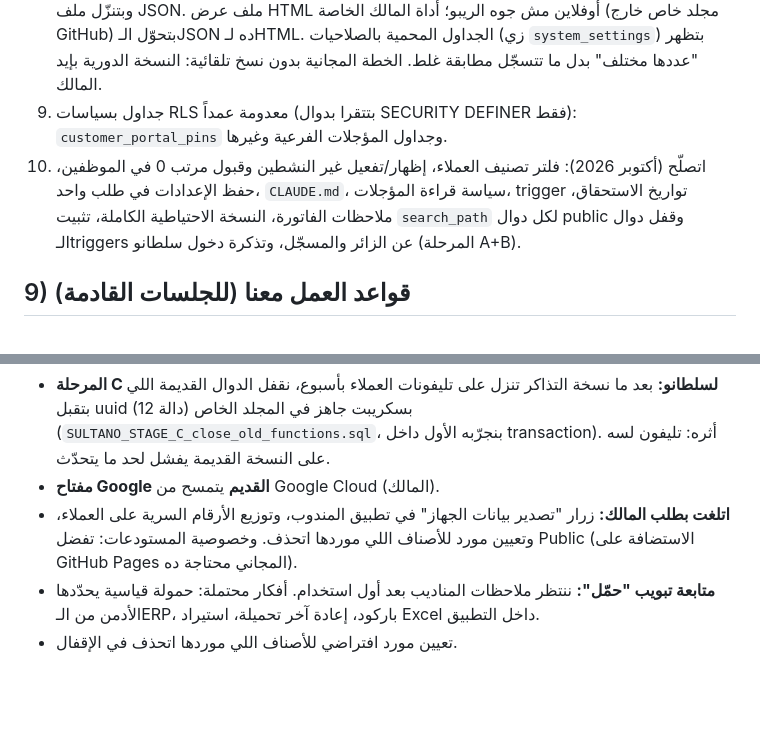
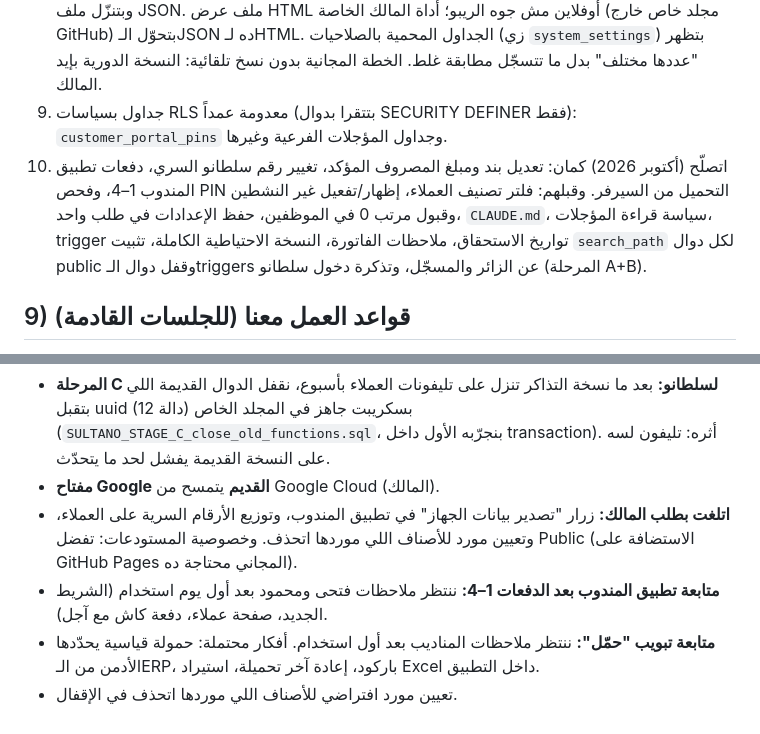
Before and after one commit to Mahmoudsultan908/sultan-erp, a Markdown page: PROJECT_MEMORY.md, 2 parts joined by grey strips. Drawn GitHub-style; blank space fills up the shorter version.

```diff
--- a/PROJECT_MEMORY.md
+++ b/PROJECT_MEMORY.md
@@ -172,7 +184,7 @@
 7. `invoice_counter` مشترك — المالك هو اللي بيغيّره من الإعدادات.
 8. زرار النسخة الاحتياطية في الإعدادات اتبدّل (أكتوبر 2026) بنسخة كاملة (`js/modules/backup.js`، أدمن فقط): بتسحب كل الصفوف صفحة صفحة وبتقارن بالعدد الحقيقي من `fn_backup_counts()` وبتنزّل ملف JSON. ملف عرض HTML أوفلاين مش جوه الريبو؛ أداة المالك الخاصة (مجلد خاص خارج GitHub) بتحوّل الـJSON ده لـHTML. الجداول المحمية بالصلاحيات (زي `system_settings`) بتظهر "عددها مختلف" بدل ما تتسجّل مطابقة غلط. الخطة المجانية بدون نسخ تلقائية: النسخة الدورية بإيد المالك.
 9. جداول بسياسات RLS معدومة عمداً (بتتقرا بدوال SECURITY DEFINER فقط): `customer_portal_pins` وجداول المؤجلات الفرعية وغيرها.
-10. اتصلّح (أكتوبر 2026): فلتر تصنيف العملاء، إظهار/تفعيل غير النشطين وقبول مرتب 0 في الموظفين، حفظ الإعدادات في طلب واحد، `CLAUDE.md`، سياسة قراءة المؤجلات، trigger تواريخ الاستحقاق، ملاحظات الفاتورة، النسخة الاحتياطية الكاملة، تثبيت `search_path` لكل دوال public وقفل دوال الـtriggers عن الزائر والمسجّل، وتذكرة دخول سلطانو (المرحلة A+B).
+10. اتصلّح (أكتوبر 2026) كمان: تعديل بند ومبلغ المصروف المؤكد، تغيير رقم سلطانو السري، دفعات تطبيق المندوب 1–4، وفحص PIN التحميل من السيرفر. وقبلهم: فلتر تصنيف العملاء، إظهار/تفعيل غير النشطين وقبول مرتب 0 في الموظفين، حفظ الإعدادات في طلب واحد، `CLAUDE.md`، سياسة قراءة المؤجلات، trigger تواريخ الاستحقاق، ملاحظات الفاتورة، النسخة الاحتياطية الكاملة، تثبيت `search_path` لكل دوال public وقفل دوال الـtriggers عن الزائر والمسجّل، وتذكرة دخول سلطانو (المرحلة A+B).
 
 ## 9) قواعد العمل معنا (للجلسات القادمة)
 
@@ -191,5 +203,6 @@
 - **المرحلة C لسلطانو:** بعد ما نسخة التذاكر تنزل على تليفونات العملاء بأسبوع، نقفل الدوال القديمة اللي بتقبل uuid (12 دالة) بسكريبت جاهز في المجلد الخاص (`SULTANO_STAGE_C_close_old_functions.sql`، بنجرّبه الأول داخل transaction). أثره: تليفون لسه على النسخة القديمة يفشل لحد ما يتحدّث.
 - **مفتاح Google القديم** يتمسح من Google Cloud (المالك).
 - **اتلغت بطلب المالك:** زرار "تصدير بيانات الجهاز" في تطبيق المندوب، وتوزيع الأرقام السرية على العملاء، وتعيين مورد للأصناف اللي موردها اتحذف. وخصوصية المستودعات: تفضل Public (الاستضافة على GitHub Pages المجاني محتاجة ده).
+- **متابعة تطبيق المندوب بعد الدفعات 1–4:** ننتظر ملاحظات فتحى ومحمود بعد أول يوم استخدام (الشريط الجديد، صفحة عملاء، دفعة كاش مع آجل).
 - **متابعة تبويب "حمّل":** ننتظر ملاحظات المناديب بعد أول استخدام. أفكار محتملة: حمولة قياسية يحدّدها الأدمن من الـERP، باركود، إعادة آخر تحميلة، استيراد Excel داخل التطبيق.
 - تعيين مورد افتراضي للأصناف اللي موردها اتحذف في الإقفال.
```
Also changed, not shown: other parts of PROJECT_MEMORY.md (+14 -2 lines).
